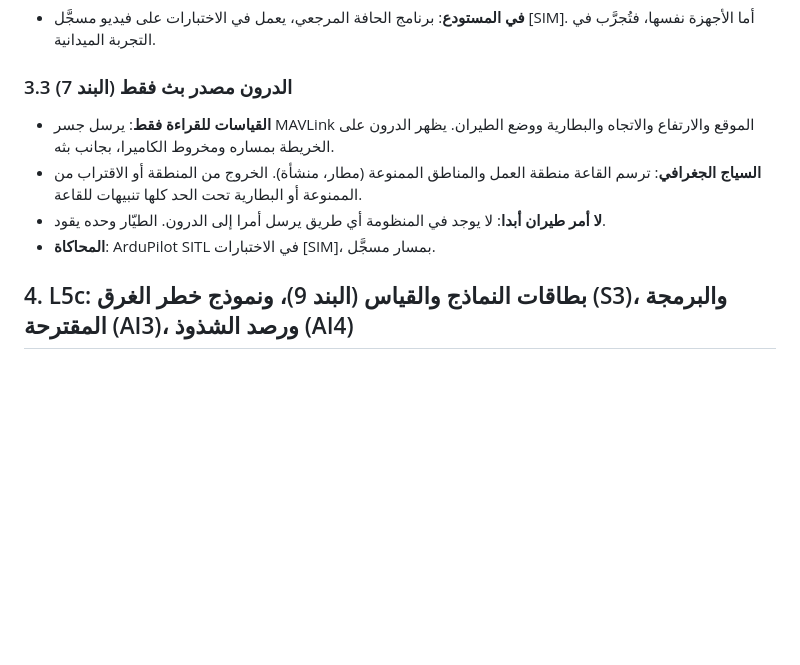
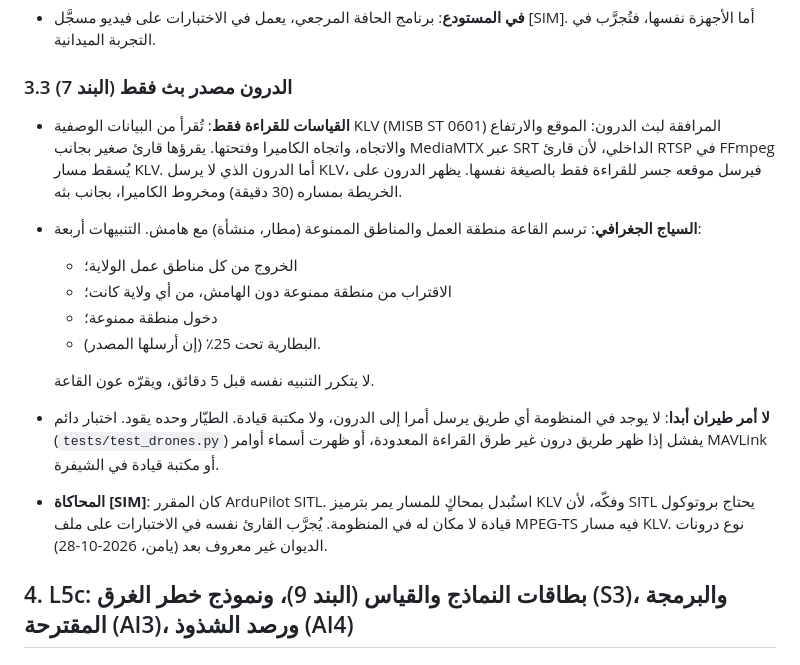
Before and after one commit to mouhabouk/E-HIMAYA, a Markdown page: docs/phase-l/design-l5.md, the part around the change. Rendered like a GitHub page; blank space fills up the shorter version.

Commit message:
Docs: design-l5 §3.3 as built (KLV over SRT, read-only bridge, track simulator instead of SITL)
Co-Authored-By: Claude Opus 5.5 <noreply@anthropic.com>
Claude-Session: https://claude.ai/code/session_013yJvG4yYKtFvwtc61ddL95

```diff
--- a/docs/phase-l/design-l5.md
+++ b/docs/phase-l/design-l5.md
@@ -124,10 +124,16 @@
 
 ### 3.3 الدرون مصدر بث فقط (البند 7)
 
-- **القياسات للقراءة فقط**: يرسل جسر MAVLink الموقع والارتفاع والاتجاه والبطارية ووضع الطيران. يظهر الدرون على الخريطة بمساره ومخروط الكاميرا، بجانب بثه.
-- **السياج الجغرافي**: ترسم القاعة منطقة العمل والمناطق الممنوعة (مطار، منشأة). الخروج من المنطقة أو الاقتراب من الممنوعة أو البطارية تحت الحد كلها تنبيهات للقاعة.
-- **لا أمر طيران أبدا**: لا يوجد في المنظومة أي طريق يرسل أمرا إلى الدرون. الطيّار وحده يقود.
-- **المحاكاة**: ArduPilot SITL في الاختبارات [SIM]، بمسار مسجَّل.
+- **القياسات للقراءة فقط**: تُقرأ من البيانات الوصفية KLV (MISB ST 0601) المرافقة لبث الدرون: الموقع والارتفاع والاتجاه، واتجاه الكاميرا وفتحتها. يقرؤها قارئ صغير بجانب MediaMTX عبر SRT الداخلي، لأن قارئ RTSP في FFmpeg يُسقط مسار KLV. أما الدرون الذي لا يرسل KLV، فيرسل موقعه جسر للقراءة فقط بالصيغة نفسها. يظهر الدرون على الخريطة بمساره (30 دقيقة) ومخروط الكاميرا، بجانب بثه.
+- **السياج الجغرافي**: ترسم القاعة منطقة العمل والمناطق الممنوعة (مطار، منشأة) مع هامش. التنبيهات أربعة:
+  - الخروج من كل مناطق عمل الولاية؛
+  - الاقتراب من منطقة ممنوعة دون الهامش، من أي ولاية كانت؛
+  - دخول منطقة ممنوعة؛
+  - البطارية تحت 25٪ (إن أرسلها المصدر).
+
+  لا يتكرر التنبيه نفسه قبل 5 دقائق، ويقرّه عون القاعة.
+- **لا أمر طيران أبدا**: لا يوجد في المنظومة أي طريق يرسل أمرا إلى الدرون، ولا مكتبة قيادة. الطيّار وحده يقود. اختبار دائم (`tests/test_drones.py`) يفشل إذا ظهر طريق درون غير طرق القراءة المعدودة، أو ظهرت أسماء أوامر MAVLink أو مكتبة قيادة في الشيفرة.
+- **المحاكاة [SIM]**: كان المقرر ArduPilot SITL. استُبدل بمحاكٍ للمسار يمر بترميز KLV وفكّه، لأن SITL يحتاج بروتوكول قيادة لا مكان له في المنظومة. يُجرَّب القارئ نفسه في الاختبارات على ملف MPEG-TS فيه مسار KLV. نوع درونات الديوان غير معروف بعد (يامن، 2026-10-28).
 
 ## 4. L5c: بطاقات النماذج والقياس (البند 9)، ونموذج خطر الغرق (S3)، والبرمجة المقترحة (AI3)، ورصد الشذوذ (AI4)
 
```
